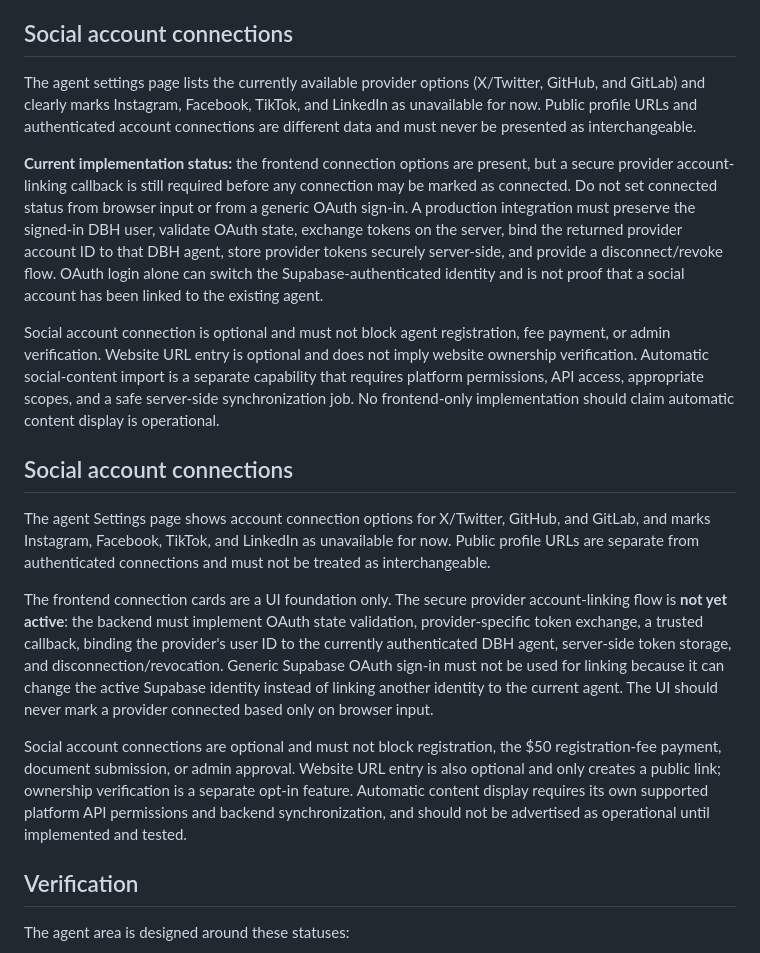
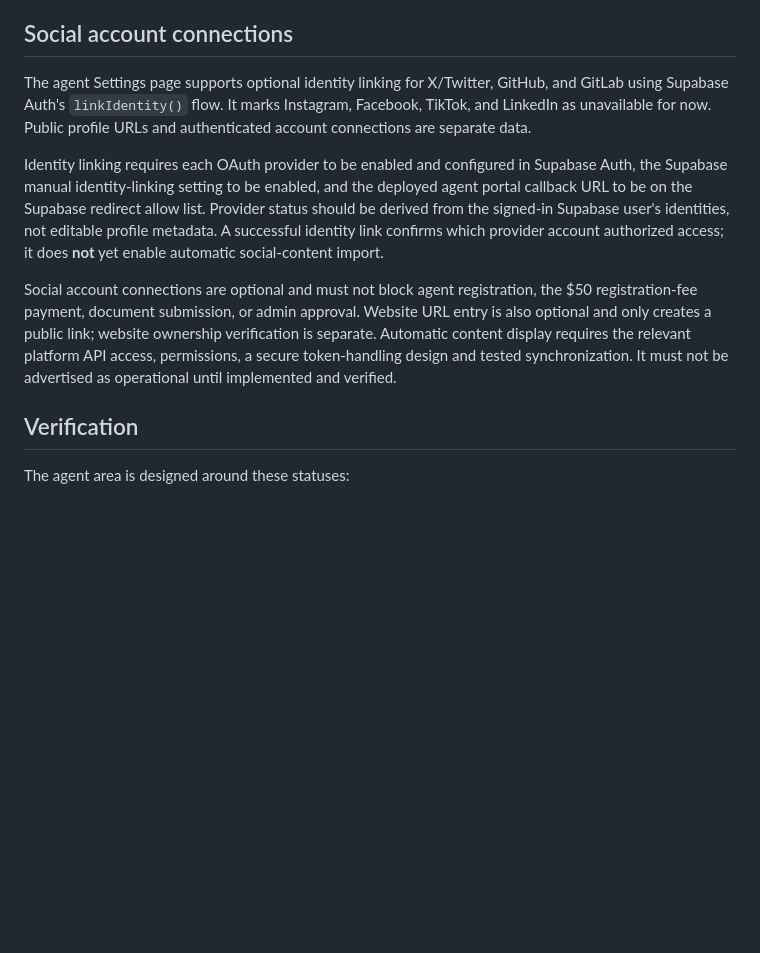
Before and after one commit to donmartialcrashgame-sudo/agentdbanjushomes, a Markdown page: README.md, the part around the change. Rendered like a GitHub page; blank space fills up the shorter version.

Commit message:
Update social identity linking implementation notes

```diff
--- a/README.md
+++ b/README.md
@@ -37,19 +37,11 @@ The interface is intended to use recognizable UI icons rather than text-only sym
 
 ## Social account connections
 
-The agent settings page lists the currently available provider options (X/Twitter, GitHub, and GitLab) and clearly marks Instagram, Facebook, TikTok, and LinkedIn as unavailable for now. Public profile URLs and authenticated account connections are different data and must never be presented as interchangeable.
+The agent Settings page supports optional identity linking for X/Twitter, GitHub, and GitLab using Supabase Auth's `linkIdentity()` flow. It marks Instagram, Facebook, TikTok, and LinkedIn as unavailable for now. Public profile URLs and authenticated account connections are separate data.
 
-**Current implementation status:** the frontend connection options are present, but a secure provider account-linking callback is still required before any connection may be marked as connected. Do not set connected status from browser input or from a generic OAuth sign-in. A production integration must preserve the signed-in DBH user, validate OAuth state, exchange tokens on the server, bind the returned provider account ID to that DBH agent, store provider tokens securely server-side, and provide a disconnect/revoke flow. OAuth login alone can switch the Supabase-authenticated identity and is not proof that a social account has been linked to the existing agent.
+Identity linking requires each OAuth provider to be enabled and configured in Supabase Auth, the Supabase manual identity-linking setting to be enabled, and the deployed agent portal callback URL to be on the Supabase redirect allow list. Provider status should be derived from the signed-in Supabase user's identities, not editable profile metadata. A successful identity link confirms which provider account authorized access; it does **not** yet enable automatic social-content import.
 
-Social account connection is optional and must not block agent registration, fee payment, or admin verification. Website URL entry is optional and does not imply website ownership verification. Automatic social-content import is a separate capability that requires platform permissions, API access, appropriate scopes, and a safe server-side synchronization job. No frontend-only implementation should claim automatic content display is operational.
-
-## Social account connections
-
-The agent Settings page shows account connection options for X/Twitter, GitHub, and GitLab, and marks Instagram, Facebook, TikTok, and LinkedIn as unavailable for now. Public profile URLs are separate from authenticated connections and must not be treated as interchangeable.
-
-The frontend connection cards are a UI foundation only. The secure provider account-linking flow is **not yet active**: the backend must implement OAuth state validation, provider-specific token exchange, a trusted callback, binding the provider's user ID to the currently authenticated DBH agent, server-side token storage, and disconnection/revocation. Generic Supabase OAuth sign-in must not be used for linking because it can change the active Supabase identity instead of linking another identity to the current agent. The UI should never mark a provider connected based only on browser input.
-
-Social account connections are optional and must not block registration, the $50 registration-fee payment, document submission, or admin approval. Website URL entry is also optional and only creates a public link; ownership verification is a separate opt-in feature. Automatic content display requires its own supported platform API permissions and backend synchronization, and should not be advertised as operational until implemented and tested.
+Social account connections are optional and must not block agent registration, the $50 registration-fee payment, document submission, or admin approval. Website URL entry is also optional and only creates a public link; website ownership verification is separate. Automatic content display requires the relevant platform API access, permissions, a secure token-handling design and tested synchronization. It must not be advertised as operational until implemented and verified.
 
 ## Verification
 
```
